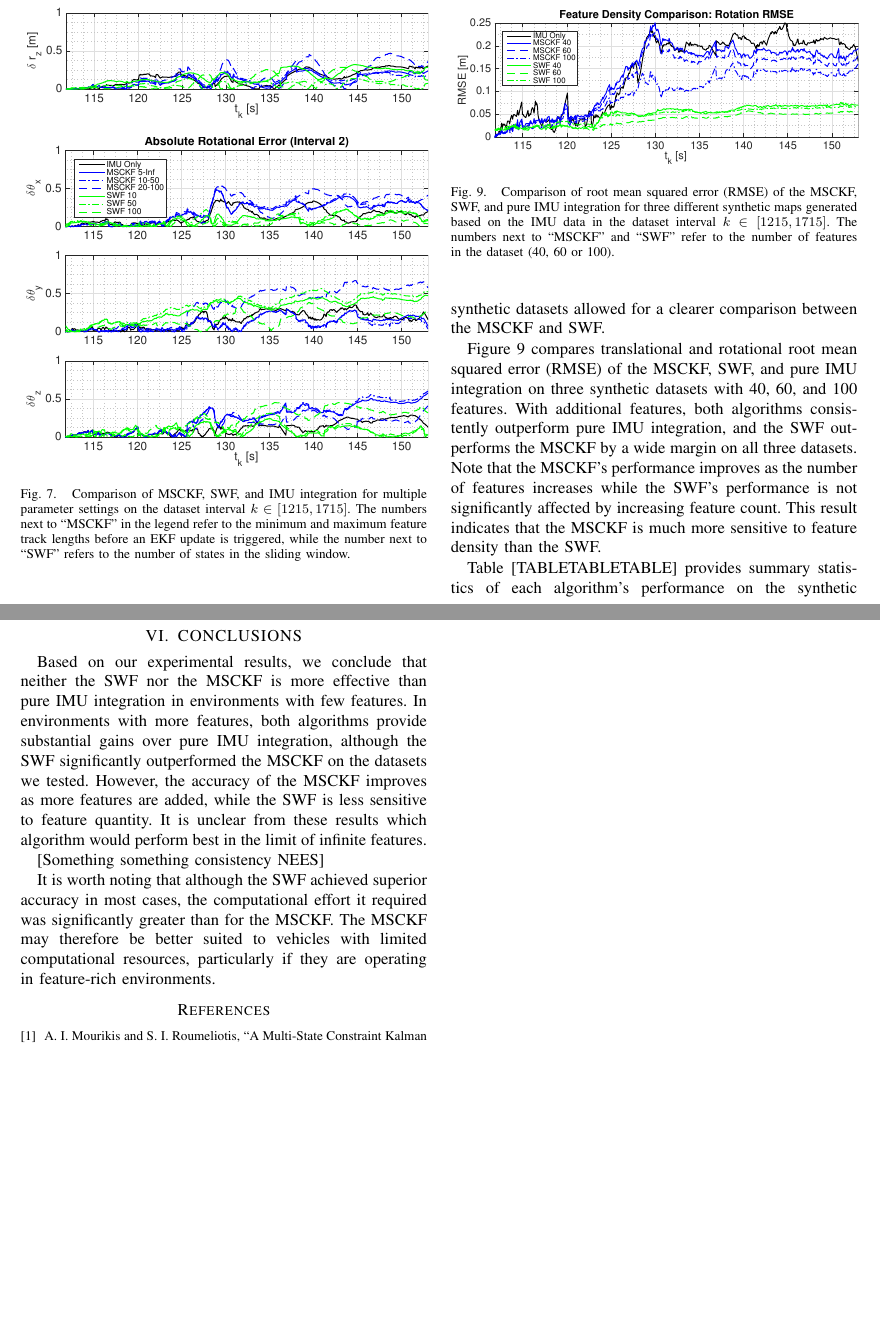
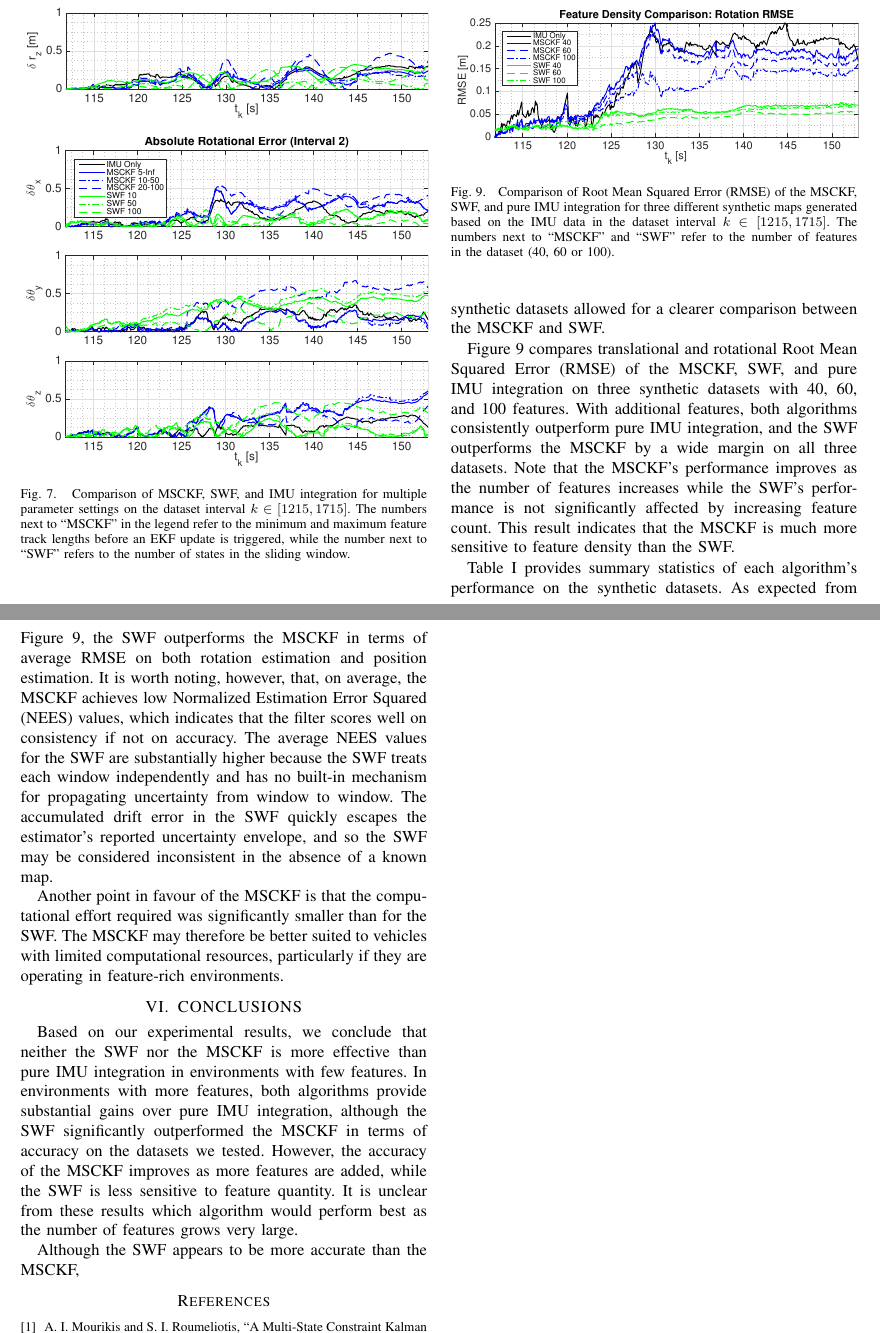
Before and after one commit to valentinp/aer1513project, a LaTeX paper (Report/project_report.tex): two parts of pages 7 and 8 of 9, joined at a grey line, cut so that both start at the same text, the shorter picture padded with empty space. Compiled offline with pdfLaTeX.

Commit message:
Updated table formatting

```diff
--- a/Report/project_report.tex
+++ b/Report/project_report.tex
@@ -51,7 +51,7 @@
 \newcommand{\pd}[2]{\frac{\partial #1}{\partial #2}}
 
 \title{\LARGE \bf
-The Battle for Filter Supremacy: A Retrospective: The Movie: The Game: The Paper
+The Battle for Filter Supremacy: A Comparative Study of the Multi-State Constraint Kalman Filter and Sliding Window Filter
 }
 
 
@@ -579,7 +579,7 @@ By generating longer feature tracks and increasing the number of features visibl
     \label{fig:trajectory_groundtruth_100lessnoisy}
 \end{figure}
 
-Figure \ref{fig:comp_3} compares translational and rotational root mean squared error (RMSE) of the MSCKF, SWF, and pure IMU integration on three synthetic datasets with 40, 60, and 100 features.
+Figure \ref{fig:comp_3} compares translational and rotational Root Mean Squared Error (RMSE) of the MSCKF, SWF, and pure IMU integration on three synthetic datasets with 40, 60, and 100 features.
 With additional features, both algorithms consistently outperform pure IMU integration, and the SWF outperforms the MSCKF by a wide margin on all three datasets.
 Note that the MSCKF's performance improves as the number of features increases while the SWF's performance is not significantly affected by increasing feature count.
 This result indicates that the MSCKF is much more sensitive to feature density than the SWF.
@@ -596,11 +596,18 @@ This result indicates that the MSCKF is much more sensitive to feature density t
         \label{fig:comp_3:rot_err}
     }
 
-    \caption{Comparison of root mean squared error (RMSE) of the MSCKF, SWF, and pure IMU integration for three different synthetic maps generated based on the IMU data in the dataset interval $k\in[1215,1715]$. The numbers next to ``MSCKF'' and ``SWF'' refer to the number of features in the dataset (40, 60 or 100).}
+    \caption{Comparison of Root Mean Squared Error (RMSE) of the MSCKF, SWF, and pure IMU integration for three different synthetic maps generated based on the IMU data in the dataset interval $k\in[1215,1715]$. The numbers next to ``MSCKF'' and ``SWF'' refer to the number of features in the dataset (40, 60 or 100).}
     \label{fig:comp_3}
 \end{figure}
 
-Table [TABLETABLETABLE] provides summary statistics of each algorithm's performance on the synthetic datasets.
+Table \ref{tab:rmse_nees} provides summary statistics of each algorithm's performance on the synthetic datasets.
+As expected from Figure \ref{fig:comp_3}, the SWF outperforms the MSCKF in terms of average RMSE on both rotation estimation and position estimation.
+It is worth noting, however, that, on average, the MSCKF achieves low Normalized Estimation Error Squared (NEES) values, which indicates that the filter scores well on consistency if not on accuracy.
+The average NEES values for the SWF are substantially higher because the SWF treats each window independently and has no built-in mechanism for propagating uncertainty from window to window.
+The accumulated drift error in the SWF quickly escapes the estimator's reported uncertainty envelope, and so the SWF may be considered inconsistent in the absence of a known map.
+
+Another point in favour of the MSCKF is that the computational effort required was significantly smaller than for the SWF.
+The MSCKF may therefore be better suited to vehicles with limited computational resources, particularly if they are operating in feature-rich environments.
 
 \begin{table*}[t]
   \centering
@@ -616,14 +626,11 @@ Feature Count & MSCKF Position RMSE & MSCKF Rotation RMSE & MSCKF NEES & SWF Pos
 %%%%%%%%%%%%%%%%%%%%%%%%%%%%%%%%%%%%%%%%%%%%%%%%%%%%%%%%%%%%%%%%%%%%%%%%%%%%%%%%
 \section{CONCLUSIONS} \label{sec:conclusions}
 Based on our experimental results, we conclude that neither the SWF nor the MSCKF is more effective than pure IMU integration in environments with few features.
-In environments with more features, both algorithms provide substantial gains over pure IMU integration, although the SWF significantly outperformed the MSCKF on the datasets we tested.
+In environments with more features, both algorithms provide substantial gains over pure IMU integration, although the SWF significantly outperformed the MSCKF in terms of accuracy on the datasets we tested.
 However, the accuracy of the MSCKF improves as more features are added, while the SWF is less sensitive to feature quantity.
-It is unclear from these results which algorithm would perform best in the limit of infinite features.
+It is unclear from these results which algorithm would perform best as the number of features grows very large.
 
-[Something something consistency NEES]
-
-It is worth noting that although the SWF achieved superior accuracy in most cases, the computational effort it required was significantly greater than for the MSCKF.
-The MSCKF may therefore be better suited to vehicles with limited computational resources, particularly if they are operating in feature-rich environments.
+Although the SWF appears to be more accurate than the MSCKF,
 
 
 %%%%%%%%%%%%%%%%%%%%%%%%%%%%%%%%%%%%%%%%%%%%%%%%%%%%%%%%%%%%%%%%%%%%%%%%%%%%%%%%
```
Also changed, not shown: Report/project_report.tex (17 more changed lines), 1 other file.
